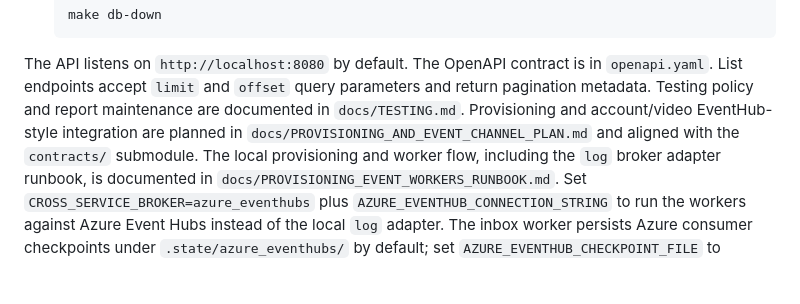
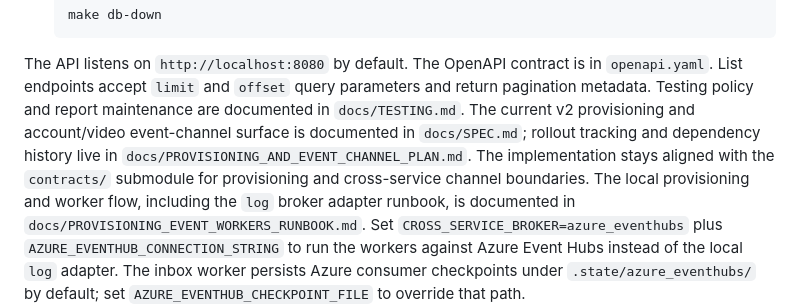
Before and after one commit to hkt999rtk/rtk_account_manager, a Markdown page: README.md, the part around the change. Rendered like a GitHub page; blank space fills up the shorter version.

Commit message:
[Docs] Align current v2 lifecycle docs

```diff
--- a/README.md
+++ b/README.md
@@ -68,7 +68,8 @@ Backend account and device manager for organization-scoped users and registry-on
 The API listens on `http://localhost:8080` by default. The OpenAPI contract is in `openapi.yaml`.
 List endpoints accept `limit` and `offset` query parameters and return pagination metadata.
 Testing policy and report maintenance are documented in `docs/TESTING.md`.
-Provisioning and account/video EventHub-style integration are planned in `docs/PROVISIONING_AND_EVENT_CHANNEL_PLAN.md` and aligned with the `contracts/` submodule.
+The current v2 provisioning and account/video event-channel surface is documented in `docs/SPEC.md`; rollout tracking and dependency history live in `docs/PROVISIONING_AND_EVENT_CHANNEL_PLAN.md`.
+The implementation stays aligned with the `contracts/` submodule for provisioning and cross-service channel boundaries.
 The local provisioning and worker flow, including the `log` broker adapter runbook, is documented in `docs/PROVISIONING_EVENT_WORKERS_RUNBOOK.md`.
 Set `CROSS_SERVICE_BROKER=azure_eventhubs` plus `AZURE_EVENTHUB_CONNECTION_STRING` to run the workers against Azure Event Hubs instead of the local `log` adapter. The inbox worker persists Azure consumer checkpoints under `.state/azure_eventhubs/` by default; set `AZURE_EVENTHUB_CHECKPOINT_FILE` to override that path.
 
```
Also changed, not shown: docs/SPEC.md (+45 -3 lines).
